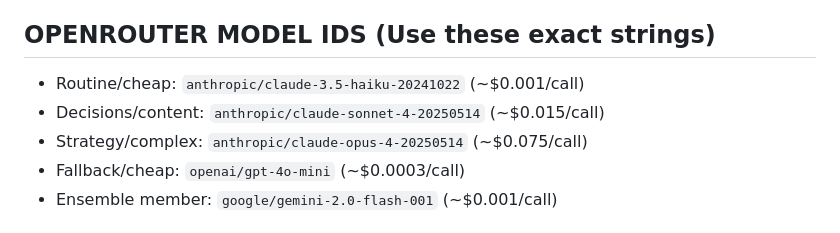
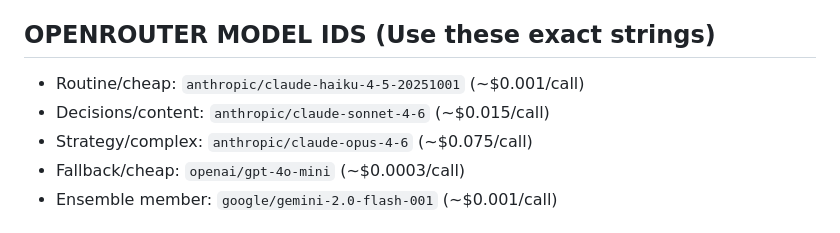
Before and after one commit to arcanatakeova/model-pep, a Markdown page: CLAUDE.md, the part around the change. Rendered like a GitHub page.

Commit message:
Fix: Update OpenRouter model IDs in CLAUDE.md to current versions
- claude-3.5-haiku-20241022 → claude-haiku-4-5-20251001
- claude-sonnet-4-20250514 → claude-sonnet-4-6
- claude-opus-4-20250514 → claude-opus-4-6

```diff
--- a/CLAUDE.md
+++ b/CLAUDE.md
@@ -96,9 +96,9 @@ Priority = (Revenue × Probability) / (Time × Risk)
 - For embeddings: use OpenAI text-embedding-ada-002 directly ($0.0001/1K tokens) — OpenRouter does not proxy embeddings
 
 ## OPENROUTER MODEL IDS (Use these exact strings)
-- Routine/cheap: `anthropic/claude-3.5-haiku-20241022` (~$0.001/call)
-- Decisions/content: `anthropic/claude-sonnet-4-20250514` (~$0.015/call)
-- Strategy/complex: `anthropic/claude-opus-4-20250514` (~$0.075/call)
+- Routine/cheap: `anthropic/claude-haiku-4-5-20251001` (~$0.001/call)
+- Decisions/content: `anthropic/claude-sonnet-4-6` (~$0.015/call)
+- Strategy/complex: `anthropic/claude-opus-4-6` (~$0.075/call)
 - Fallback/cheap: `openai/gpt-4o-mini` (~$0.0003/call)
 - Ensemble member: `google/gemini-2.0-flash-001` (~$0.001/call)
 
```
